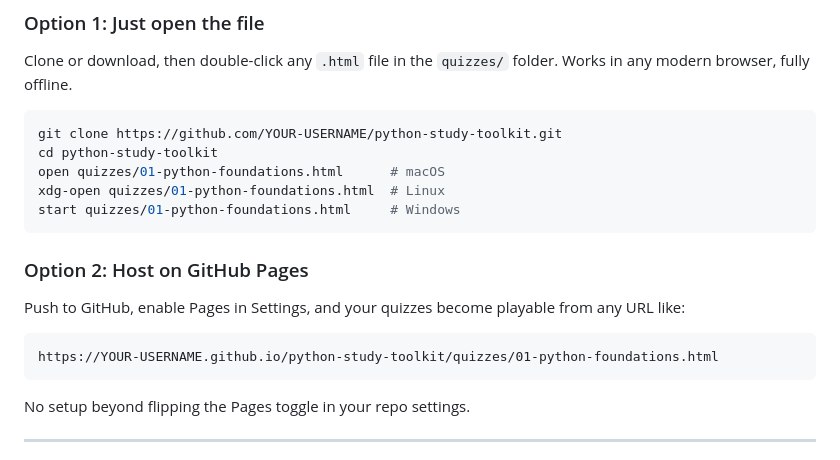
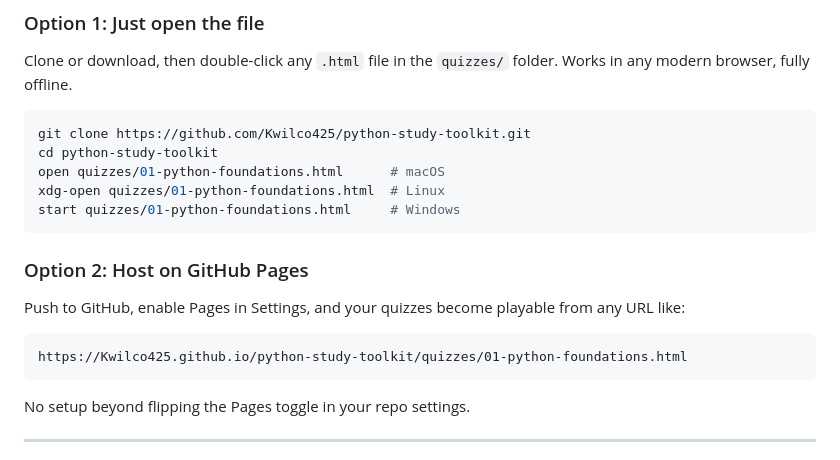
Before and after one commit to Kwilco425/python_study_tools, a Markdown page: README.md, the part around the change. Rendered like a GitHub page.

Commit message:
Update README with correct GitHub username

````diff
--- a/README.md
+++ b/README.md
@@ -45,7 +45,7 @@ Each quiz is 30 questions and takes about 15–25 minutes.
 Clone or download, then double-click any `.html` file in the `quizzes/` folder. Works in any modern browser, fully offline.
 
 ```bash
-git clone https://github.com/YOUR-USERNAME/python-study-toolkit.git
+git clone https://github.com/Kwilco425/python-study-toolkit.git
 cd python-study-toolkit
 open quizzes/01-python-foundations.html      # macOS
 xdg-open quizzes/01-python-foundations.html  # Linux
@@ -57,7 +57,7 @@ start quizzes/01-python-foundations.html     # Windows
 Push to GitHub, enable Pages in Settings, and your quizzes become playable from any URL like:
 
 ```
-https://YOUR-USERNAME.github.io/python-study-toolkit/quizzes/01-python-foundations.html
+https://Kwilco425.github.io/python-study-toolkit/quizzes/01-python-foundations.html
 ```
 
 No setup beyond flipping the Pages toggle in your repo settings.
````
